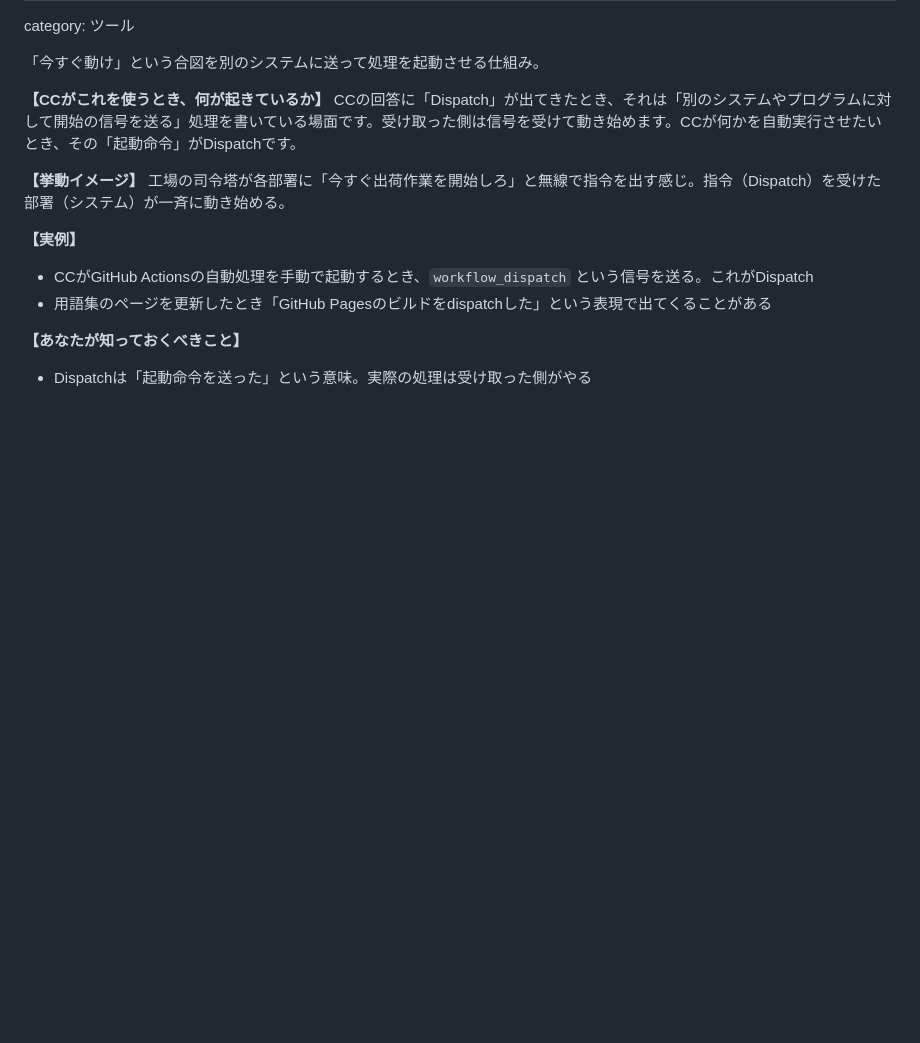
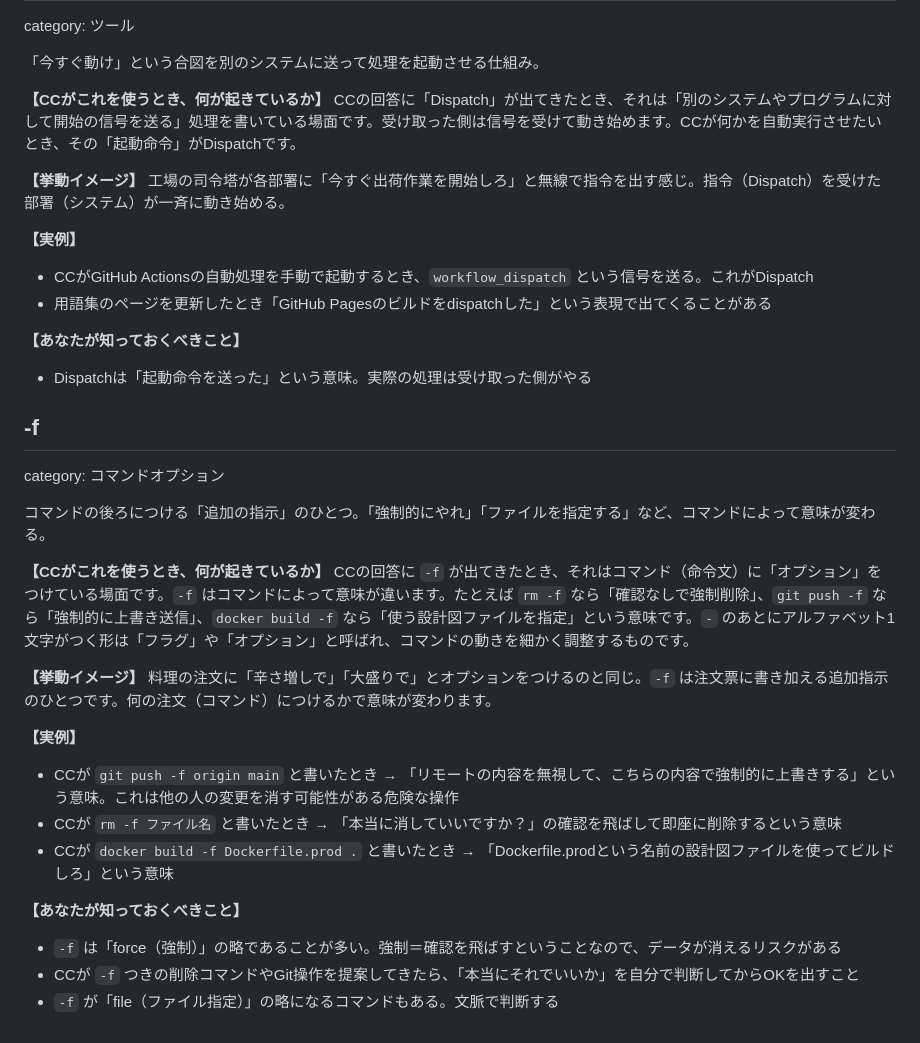
Before and after one commit to rinkachim/cc-glossary, a Markdown page: glossary.md, the part around the change. Rendered like a GitHub page; blank space fills up the shorter version.

Commit message:
用語追加: -f

```diff
--- a/glossary.md
+++ b/glossary.md
@@ -60,3 +60,24 @@ CCの回答に「Dispatch」が出てきたとき、それは「別のシステ
 
 **【あなたが知っておくべきこと】**
 - Dispatchは「起動命令を送った」という意味。実際の処理は受け取った側がやる
+
+## -f
+category: コマンドオプション
+
+コマンドの後ろにつける「追加の指示」のひとつ。「強制的にやれ」「ファイルを指定する」など、コマンドによって意味が変わる。
+
+**【CCがこれを使うとき、何が起きているか】**
+CCの回答に `-f` が出てきたとき、それはコマンド（命令文）に「オプション」をつけている場面です。`-f` はコマンドによって意味が違います。たとえば `rm -f` なら「確認なしで強制削除」、`git push -f` なら「強制的に上書き送信」、`docker build -f` なら「使う設計図ファイルを指定」という意味です。`-` のあとにアルファベット1文字がつく形は「フラグ」や「オプション」と呼ばれ、コマンドの動きを細かく調整するものです。
+
+**【挙動イメージ】**
+料理の注文に「辛さ増しで」「大盛りで」とオプションをつけるのと同じ。`-f` は注文票に書き加える追加指示のひとつです。何の注文（コマンド）につけるかで意味が変わります。
+
+**【実例】**
+- CCが `git push -f origin main` と書いたとき → 「リモートの内容を無視して、こちらの内容で強制的に上書きする」という意味。これは他の人の変更を消す可能性がある危険な操作
+- CCが `rm -f ファイル名` と書いたとき → 「本当に消していいですか？」の確認を飛ばして即座に削除するという意味
+- CCが `docker build -f Dockerfile.prod .` と書いたとき → 「Dockerfile.prodという名前の設計図ファイルを使ってビルドしろ」という意味
+
+**【あなたが知っておくべきこと】**
+- `-f` は「force（強制）」の略であることが多い。強制＝確認を飛ばすということなので、データが消えるリスクがある
+- CCが `-f` つきの削除コマンドやGit操作を提案してきたら、「本当にそれでいいか」を自分で判断してからOKを出すこと
+- `-f` が「file（ファイル指定）」の略になるコマンドもある。文脈で判断する
```
